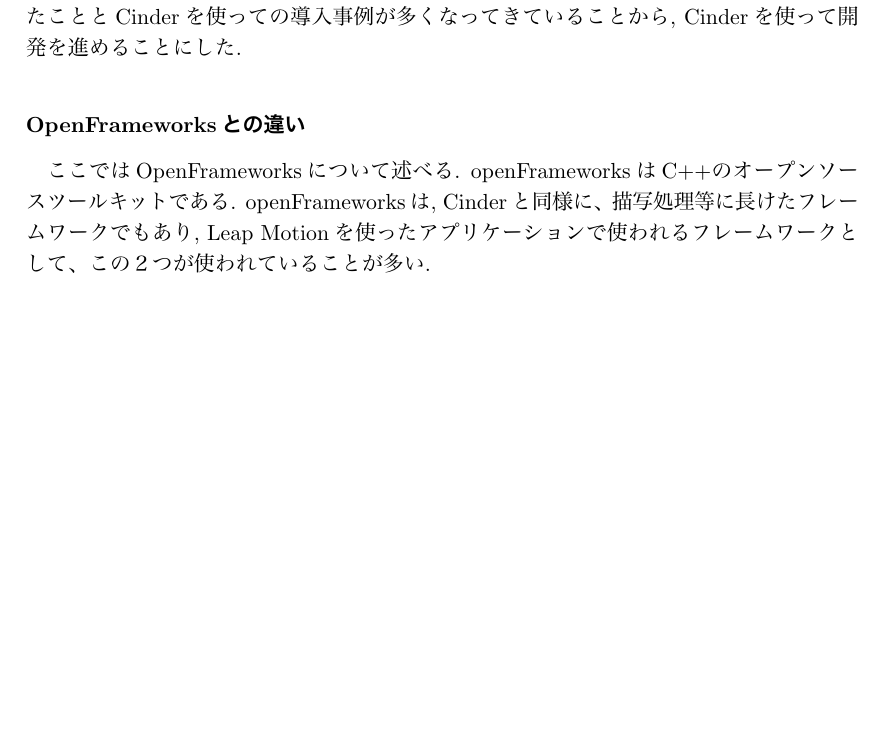
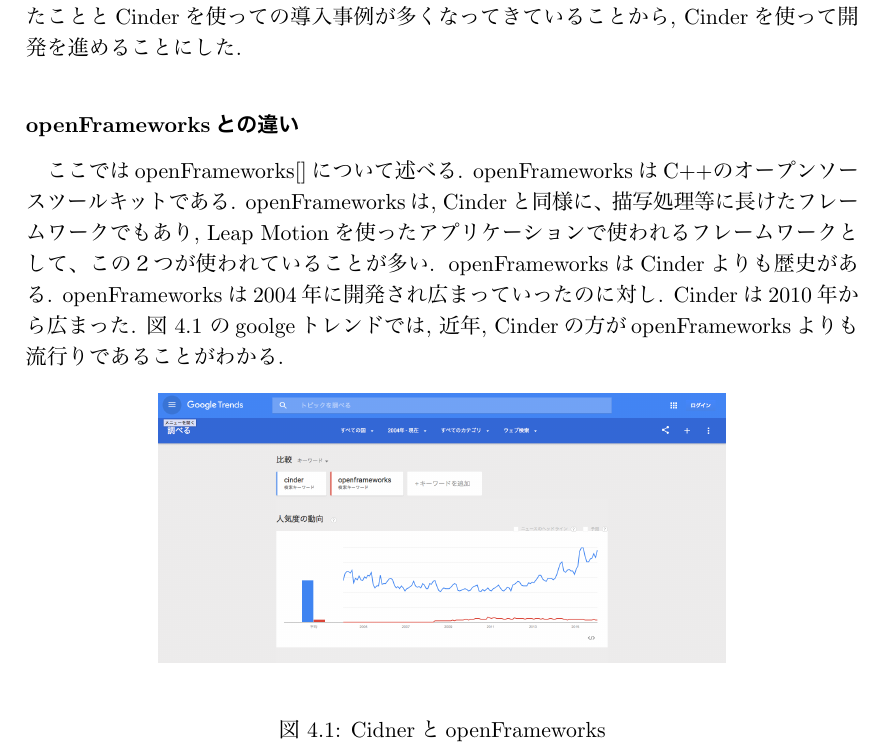
Before and after one commit to ichitomo/rep, a LaTeX thesis (b1012211.tex): part of page 9 of 21, cut so that both start at the same text, the shorter picture padded with empty space. The pictures show the PDF file b1012211.pdf that the author committed with the source.

Commit message:
4章。CinderとopenFrameworksの違いを記述。

```diff
--- a/b1012211.tex
+++ b/b1012211.tex
@@ -226,9 +226,19 @@
 
 
 
-\subsubsection{OpenFrameworksとの違い}
+\subsubsection{openFrameworksとの違い}
 %openFrameworksは創造的なコーディングのためのC++のオープンソースツールキットです
-ここではOpenFrameworksについて述べる. openFrameworksはC++のオープンソースツールキットである. openFrameworksは, Cinderと同様に、描写処理等に長けたフレームワークでもあり, Leap Motionを使ったアプリケーションで使われるフレームワークとして、この２つが使われていることが多い.
+ここではopenFrameworks[]について述べる. openFrameworksはC++のオープンソースツールキットである. openFrameworksは, Cinderと同様に、描写処理等に長けたフレームワークでもあり, Leap Motionを使ったアプリケーションで使われるフレームワークとして、この２つが使われていることが多い.
+openFrameworksはCinderよりも歴史がある. openFrameworksは2004年に開発され広まっていったのに対し. Cinderは2010年から広まった. 図 \ref{API} のgoolgeトレンドでは, 近年, Cinderの方がopenFrameworksよりも流行りであることがわかる.
+
+\begin{figure}[H]
+ \begin{center}
+  \includegraphics[width=100mm]{./img/api.png}
+ \end{center}
+ \caption{CidnerとopenFrameworks}
+ \label{API}
+\end{figure}
+
 
 \subsection{Leap Motionについて}
 %Leap Motionの開発元・リリース時期等を記述
```
Also changed, not shown: b1012211.pdf, 8 other files.
